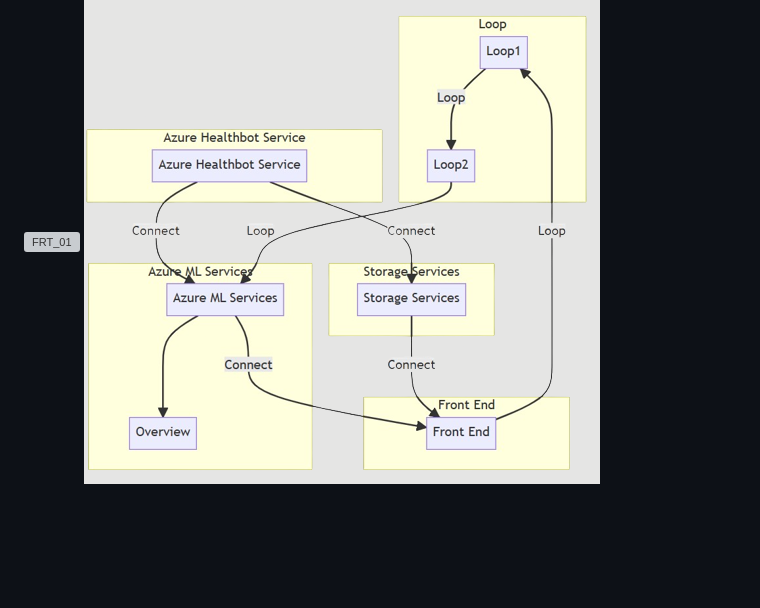
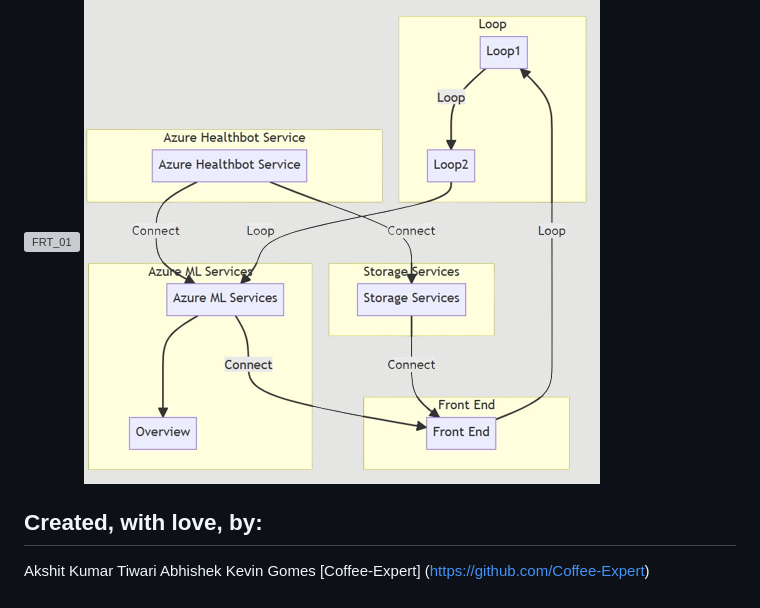
Before and after one commit to Coffee-Expert/Health-bot-FRT, a Markdown page: README.md, the part around the change. Rendered like a GitHub page; blank space fills up the shorter version; grey boxes are pictures that could not be loaded.

```diff
--- a/README.md
+++ b/README.md
@@ -41,4 +41,8 @@ HealthBot leverages technology to offer a comprehensive health solution, making
 ## Azure services and Working:
 ![FRT_01](https://github.com/Coffee-Expert/Health-bot-FRT/assets/137613929/12c7b7ce-9665-497b-a96a-2929ced44e79)
 ![FRT_02](https://github.com/Coffee-Expert/Health-bot-FRT/blob/main/assets/newflowchart.png)
+
+## Created, with love, by:
+Akshit Kumar Tiwari
+Abhishek Kevin Gomes [Coffee-Expert] (https://github.com/Coffee-Expert)
 <!--- Previous image link-- https://github.com/Coffee-Expert/Health-bot-FRT/assets/137613929/e6d622c8-fb30-450b-9761-4a5cd68b005b -->
```
